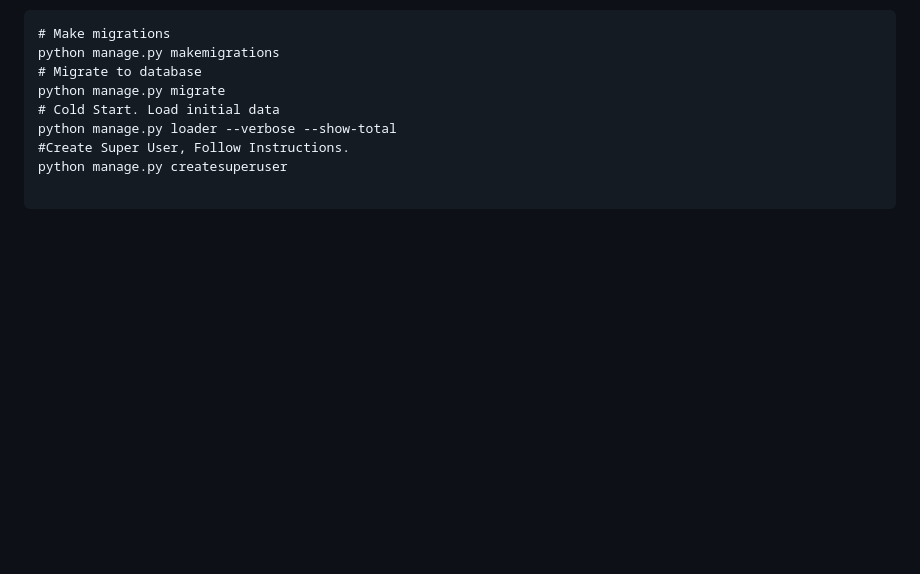
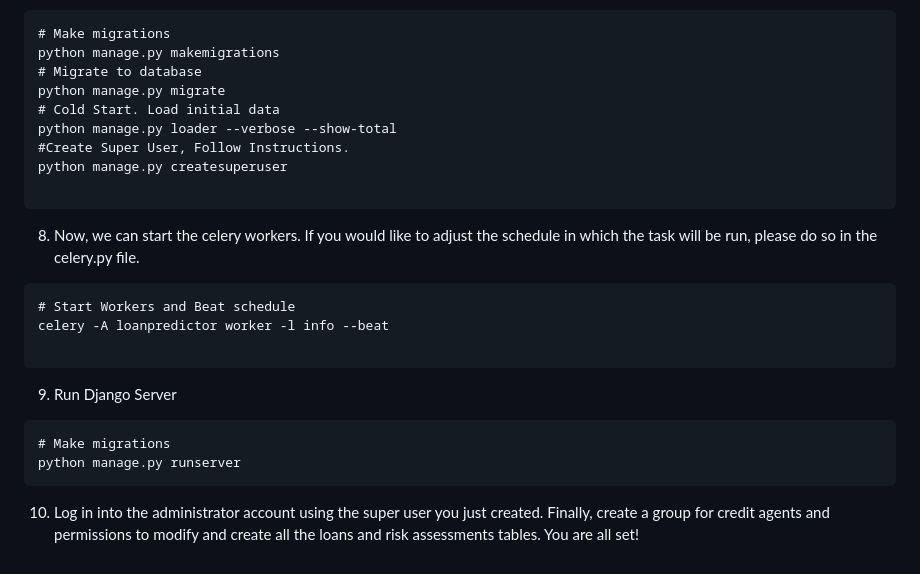
Before and after one commit to ricardocolindres/django-xgboost-loan-predictor, a Markdown page: README.md, the part around the change. Rendered like a GitHub page; blank space fills up the shorter version.

````diff
--- a/README.md
+++ b/README.md
@@ -31,3 +31,15 @@ python manage.py loader --verbose --show-total
 python manage.py createsuperuser
 
 ```
+8.	Now, we can start the celery workers. If you would like to adjust the schedule in which the task will be run, please do so in the celery.py file.
+```
+# Start Workers and Beat schedule
+celery -A loanpredictor worker -l info --beat
+
+```
+9.	Run Django Server
+```
+# Make migrations
+python manage.py runserver
+```
+10.	Log in into the administrator account using the super user you just created. Finally, create a group for credit agents and permissions to modify and create all the loans and risk assessments tables. You are all set!
````
